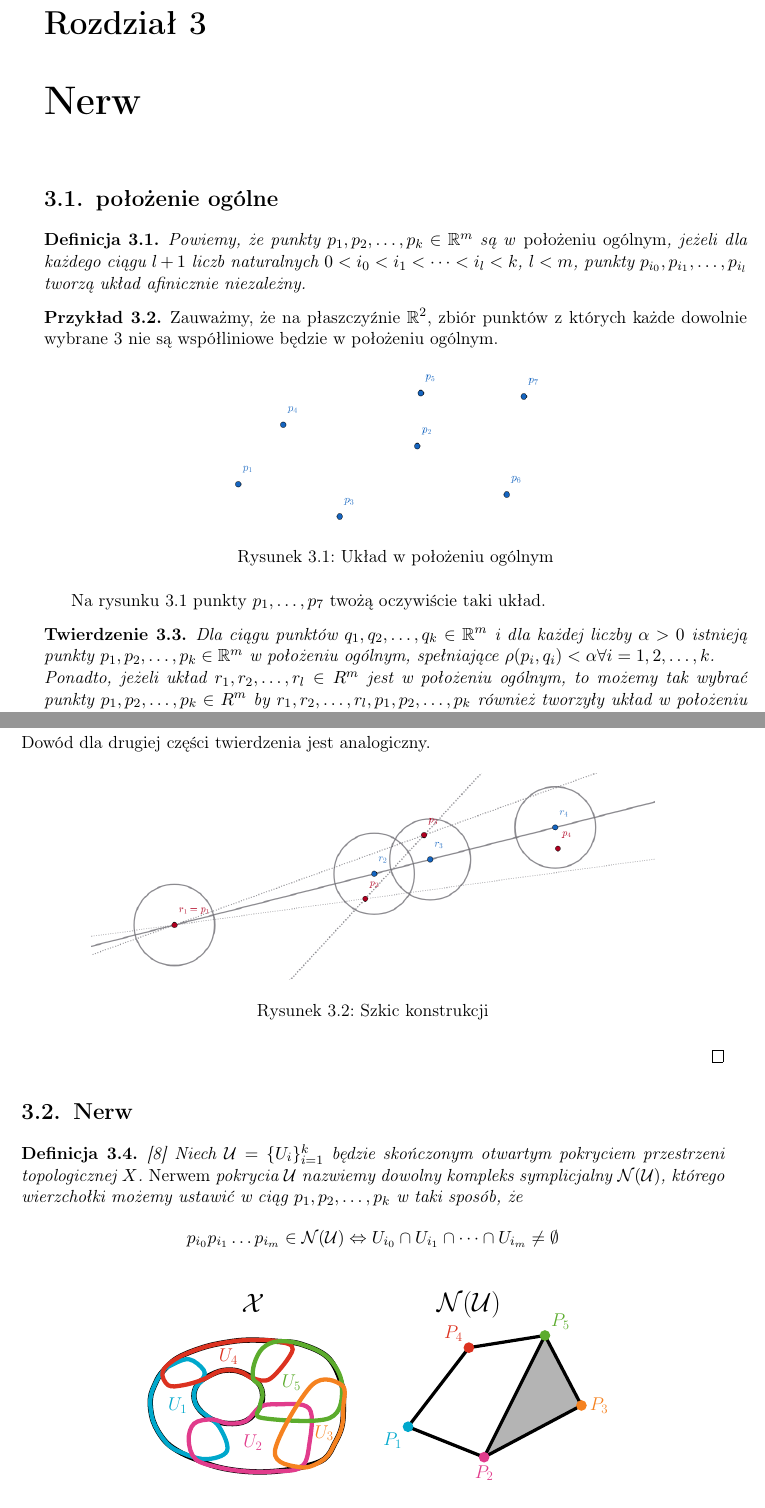
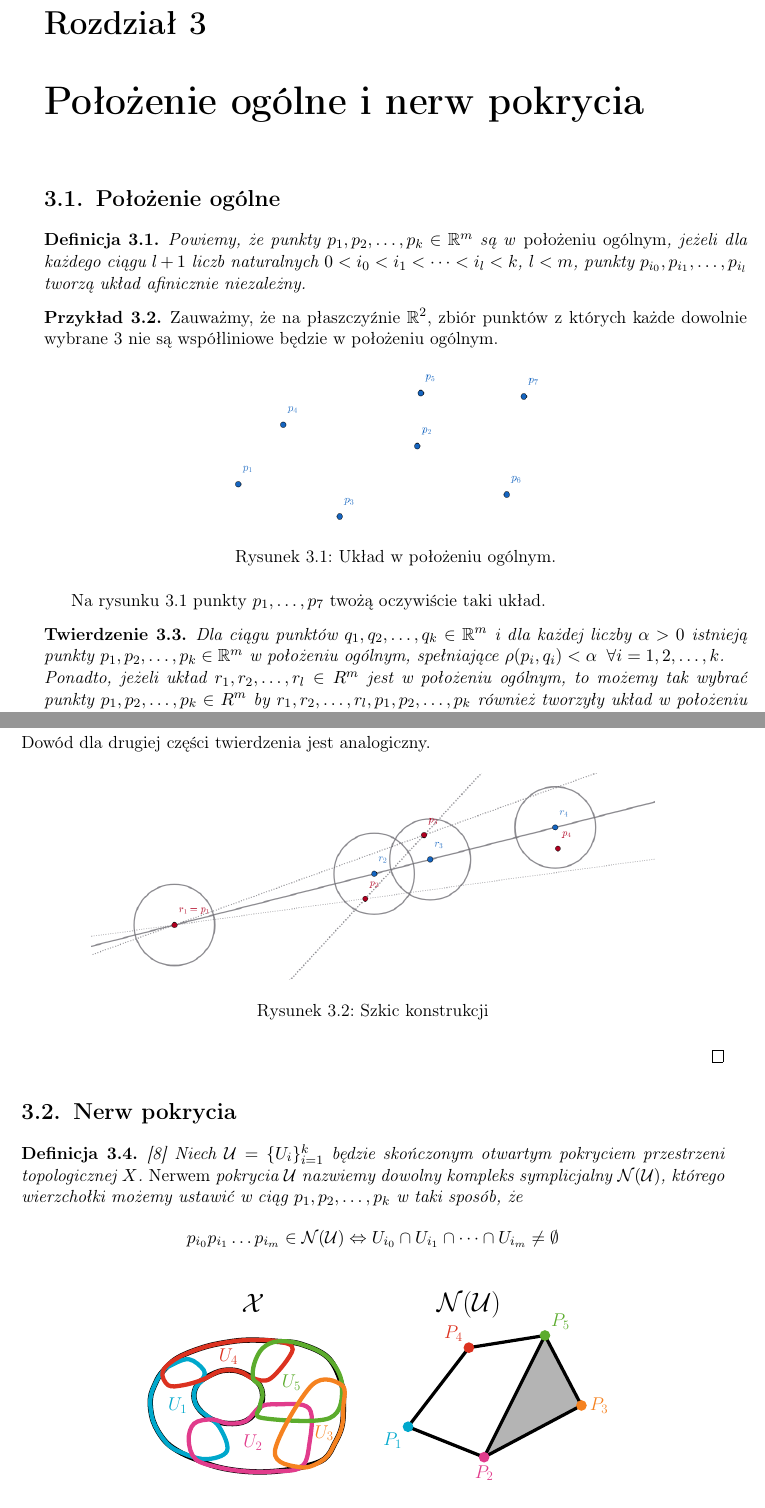
Before and after one commit to aaniinee/praca_licencjacka, a LaTeX thesis (rblarba-pl.tex, which reads chapters/nerw.tex): two parts of pages 19 and 20 of 29, joined at a grey line, cut so that both start at the same text. Compiled offline with pdfLaTeX.

Commit message:
nerw rozdział

```diff
--- a/chapters/nerw.tex
+++ b/chapters/nerw.tex
@@ -1,4 +1,4 @@
-\section{położenie ogólne}
+\section{Położenie ogólne}
 \begin{defi}
     Powiemy, że punkty $p_1, p_2, \ldots , p_k \in \mathbb{R}^m$ są w \emph{położeniu ogólnym}, jeżeli dla każdego ciągu $l+1$ liczb naturalnych $0< i_0<i_1<\cdots<i_l<k$, $l<m$, punkty $p_{i_0}, p_{i_1},\ldots, p_{i_l}$ tworzą układ afinicznie niezależny.
 \end{defi}
@@ -6,8 +6,9 @@
     Zauważmy, że na płaszczyźnie $\mathbb{R}^2$, zbiór punktów z których każde dowolnie wybrane 3 nie są współliniowe będzie w położeniu ogólnym.
     \begin{figure}[H]
         \centering
+        % todo jednak tikz
         \includegraphics[width=0.5\textwidth]{pictures/polozenie_ogolne.png}
-        \caption{Układ w położeniu ogólnym}
+        \caption{Układ w położeniu ogólnym.}
         \label{fig:polozenie_ogolne}
     \end{figure}
     Na rysunku \ref{fig:polozenie_ogolne} punkty $p_1, \ldots, p_7$ twożą oczywiście taki układ.
@@ -15,12 +16,13 @@
 
 \begin{twie}
     \label{twie:1_10_2}
-    Dla ciągu punktów $q_1, q_2, \ldots, q_k\in \mathbb{R}^m$ i dla każdej liczby $\alpha>0$ istnieją punkty $p_1, p_2, \ldots , p_k\in \mathbb{R}^m$ w położeniu ogólnym, spełniające $\rho (p_i, q_i)<\alpha$$ \forall i=1,2,\ldots,k$.\\
+    Dla ciągu punktów $q_1, q_2, \ldots, q_k\in \mathbb{R}^m$ i dla każdej liczby $\alpha>0$ istnieją punkty $p_1, p_2, \ldots , p_k\in \mathbb{R}^m$ w położeniu ogólnym, spełniające $\rho (p_i, q_i)<\alpha\;\; \forall i=1,2,\ldots,k$.\\
     Ponadto, jeżeli układ $r_1, r_2, \ldots , r_l\in R^m$ jest w położeniu ogólnym, to możemy tak wybrać punkty $p_1, p_2, \ldots , p_k\in R^m$
     by $r_1, r_2, \ldots , r_l, p_1, p_2, \ldots , p_k$ również tworzyły układ w położeniu ogólnym.
 \end{twie}
 \begin{proof}
     Wynika wprost z indukcji:\\
+    % todo co dla l=0 ?? poprawić ten krok indunkcyjny
     $p_1$ zdefiniujemy po prostu jako $q_1$, teraz pokażemy krok indukcjyjny.
     Załóżmy że punkty $p_1, \ldots, p_{j-1}$ są dobrze zdefiniowane, czyli tworzą układ w położeniu ogólnym oraz spełniają $\rho(p_i, q_i)<\alpha$ dla $i=1, \ldots, j-1$.\\
     Zauważmy teraz, że każdy co najwyżej $m-1$ elementowy podzbiór punktów $p_1, \ldots, p_{j-1}$ jest afinicznie niezależny, oraz że będą one rozpinały przestrzeń afiniczną wymiaru co najwyżej $m-1$. Czyli jest to zbiór nigdzie gęsty w $\mathbb{R}^m$. Ponieważ wszystkich takich podzbiorów jest skończenie wiele, to suma przestrzeni afinicznych rozpiętych na nich również będzie nigdzie gęsta. Wynika z tego, jesteśmy w stanie znaleźć taki punkt $p_j$ poza tym zbiorem, który będzie spełniał $\rho (p_j, q_j)<\alpha$.\\
@@ -35,7 +38,7 @@
 \end{proof}
 
 
-\section{Nerw}
+\section{Nerw pokrycia}
 
 \begin{defi}
     \cite{alex1927}
@@ -49,6 +52,6 @@
         \centering
         % \includegraphics[width=0.8\textwidth]{pictures/nerw_2.png}
         \input{pictures/nerw.tex}
-        \caption{nerw}
+        \caption{Nerw}
         \label{fig:nerw_2}
     \end{figure}
--- a/rblarba-pl.tex
+++ b/rblarba-pl.tex
@@ -140,7 +140,7 @@
 \chapter{Wielościany}
 \input{chapters/wielosciany}
 
-\chapter{Nerw}
+\chapter{Położenie ogólne i nerw pokrycia}
 \input{chapters/nerw}
 
 \chapter{Twierdzenie o $\varepsilon$-przekształceniach}
```
Also changed, not shown: rblarba-pl.pdf, chapters/nerw.tex (19 more changed lines).
